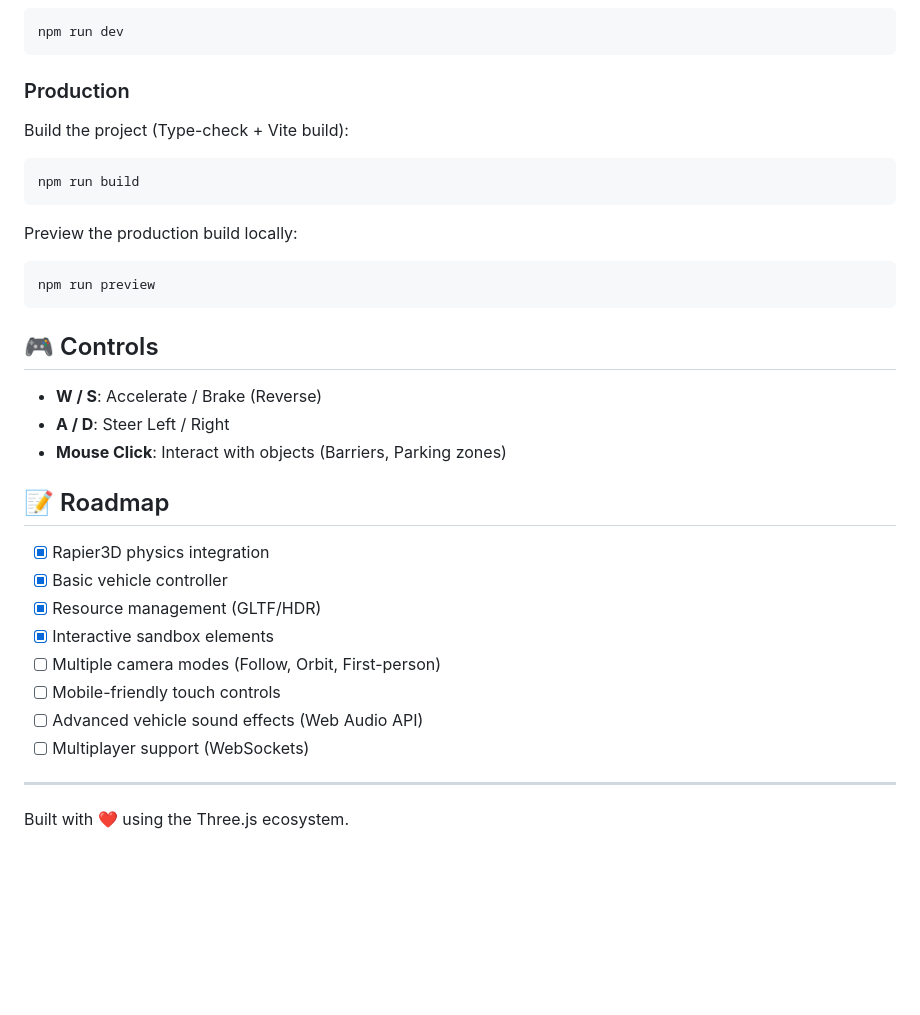
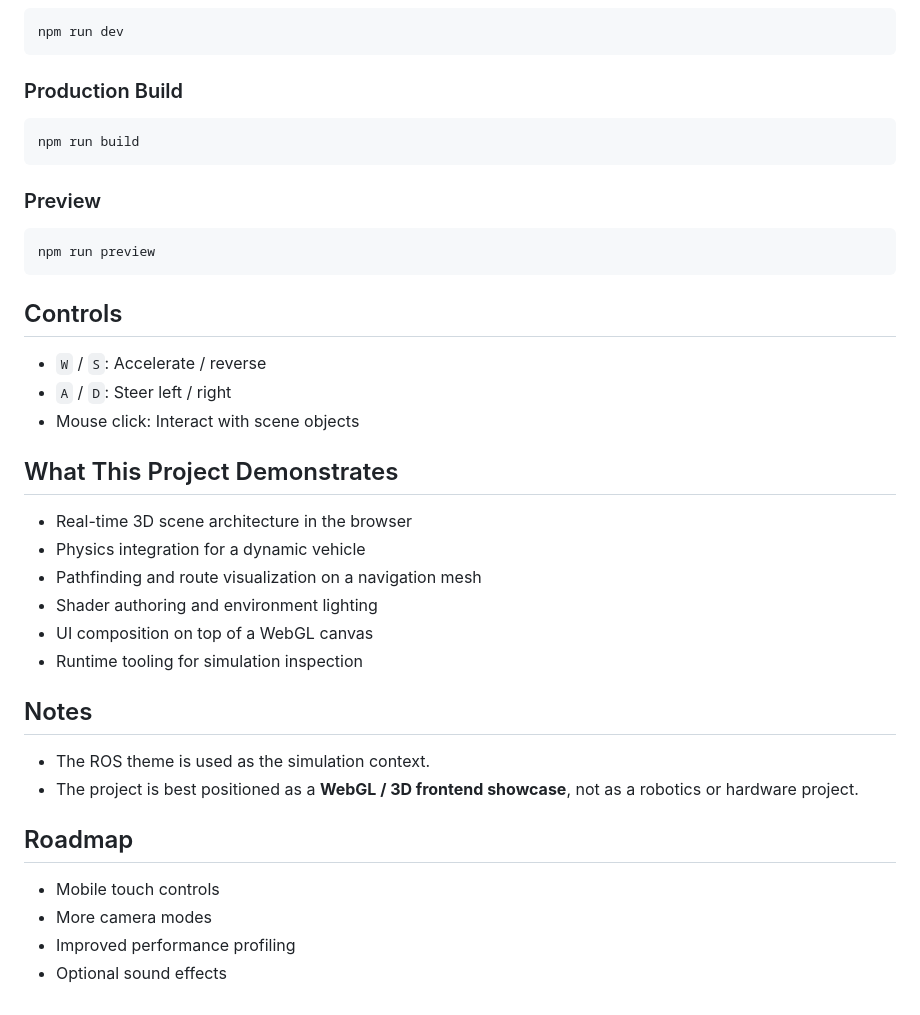
Before and after one commit to LeomharT/ros-car, a Markdown page: README.md, the part around one of its changes. Rendered like a GitHub page; blank space fills up the shorter version.

````diff
--- a/README.md
+++ b/README.md
@@ -67,37 +76,41 @@ Start the Vite development server with HMR:
 npm run dev
 ```
 
-### Production
-
-Build the project (Type-check + Vite build):
+### Production Build
 
 ```bash
 npm run build
 ```
 
-Preview the production build locally:
+### Preview
 
 ```bash
 npm run preview
 ```
 
-## 🎮 Controls
+## Controls
 
-- **W / S**: Accelerate / Brake (Reverse)
-- **A / D**: Steer Left / Right
-- **Mouse Click**: Interact with objects (Barriers, Parking zones)
+- `W` / `S`: Accelerate / reverse
+- `A` / `D`: Steer left / right
+- Mouse click: Interact with scene objects
 
-## 📝 Roadmap
+## What This Project Demonstrates
 
-- [x] Rapier3D physics integration
-- [x] Basic vehicle controller
-- [x] Resource management (GLTF/HDR)
-- [x] Interactive sandbox elements
-- [ ] Multiple camera modes (Follow, Orbit, First-person)
-- [ ] Mobile-friendly touch controls
-- [ ] Advanced vehicle sound effects (Web Audio API)
-- [ ] Multiplayer support (WebSockets)
+- Real-time 3D scene architecture in the browser
+- Physics integration for a dynamic vehicle
+- Pathfinding and route visualization on a navigation mesh
+- Shader authoring and environment lighting
+- UI composition on top of a WebGL canvas
+- Runtime tooling for simulation inspection
 
----
+## Notes
 
-Built with ❤️ using the Three.js ecosystem.
+- The ROS theme is used as the simulation context.
+- The project is best positioned as a **WebGL / 3D frontend showcase**, not as a robotics or hardware project.
+
+## Roadmap
+
+- Mobile touch controls
+- More camera modes
+- Improved performance profiling
+- Optional sound effects
````
Also changed, not shown: other parts of README.md (+44 -35 lines).
